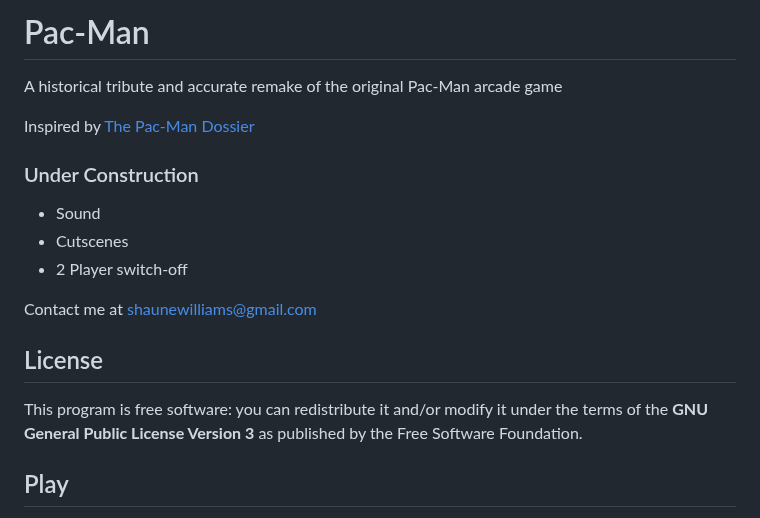
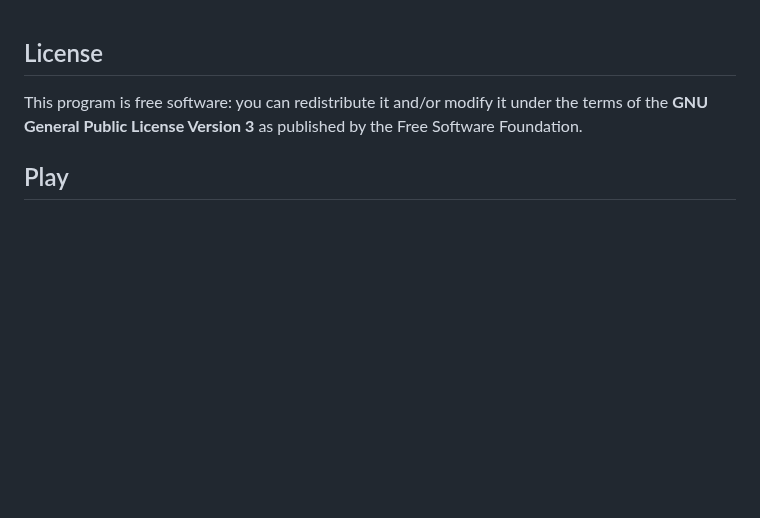
Before and after one commit to XeroTRV2/Xero-Pacman, a Markdown page: README.md, the part around the change. Rendered like a GitHub page; blank space fills up the shorter version.

```diff
--- a/README.md
+++ b/README.md
@@ -1,18 +1,3 @@
-Pac-Man
-=======
-
-A historical tribute and accurate remake of the original Pac-Man arcade game
-
-Inspired by [The Pac-Man Dossier](http://home.comcast.net/~jpittman2/pacman/pacmandossier.html)
-
-### Under Construction
-
-- Sound
-- Cutscenes
-- 2 Player switch-off
-
-Contact me at shaunewilliams@gmail.com
-
 License
 -------
 
```
